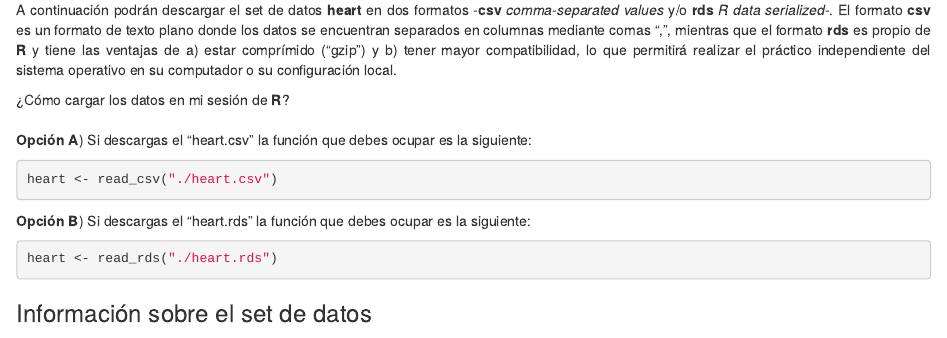
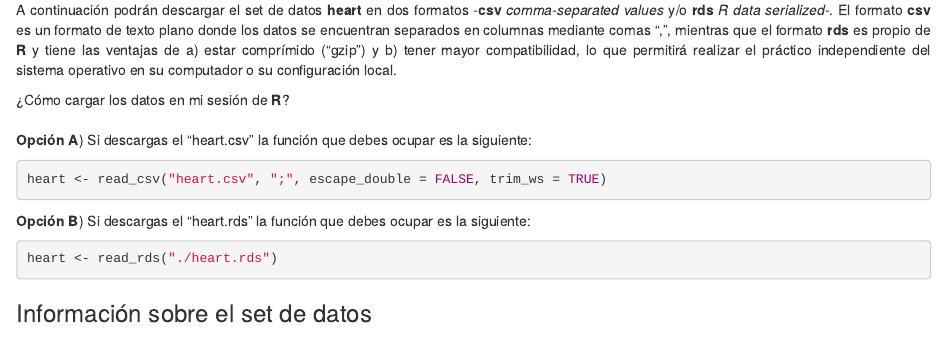
Before and after one commit to TamayoLeivaJ/Dataviz_R_PUCV_2021, an R Markdown document (003_Tutorial/Sesion_003/Sesion_003_Practico.Rmd): the page in a window 1100 px wide, from 1420 px down. Rendered offline with R 4.5, knitr and Pandoc, with nearby package versions.

Commit message:
Corrections 29062021

````diff
--- a/003_Tutorial/Sesion_003/Sesion_003_Practico.Rmd
+++ b/003_Tutorial/Sesion_003/Sesion_003_Practico.Rmd
@@ -66,7 +66,7 @@ A continuación podrán descargar el set de datos **heart** en dos formatos -**c
 ¿Cómo cargar los datos en mi sesión de **R**? <br><br>
 **Opción A**) Si descargas el "heart.csv" la función que debes ocupar es la siguiente: <br>
 ```{r echo=TRUE, message=FALSE, warning=FALSE, eval=FALSE, include=TRUE, class.source='klippy'}
-heart <- read_csv("./heart.csv")
+heart <- read_csv("heart.csv", ";", escape_double = FALSE, trim_ws = TRUE)
 ```
 
 **Opción B**) Si descargas el "heart.rds" la función que debes ocupar es la siguiente: <br>
````
Also changed, not shown: 1 other file.
